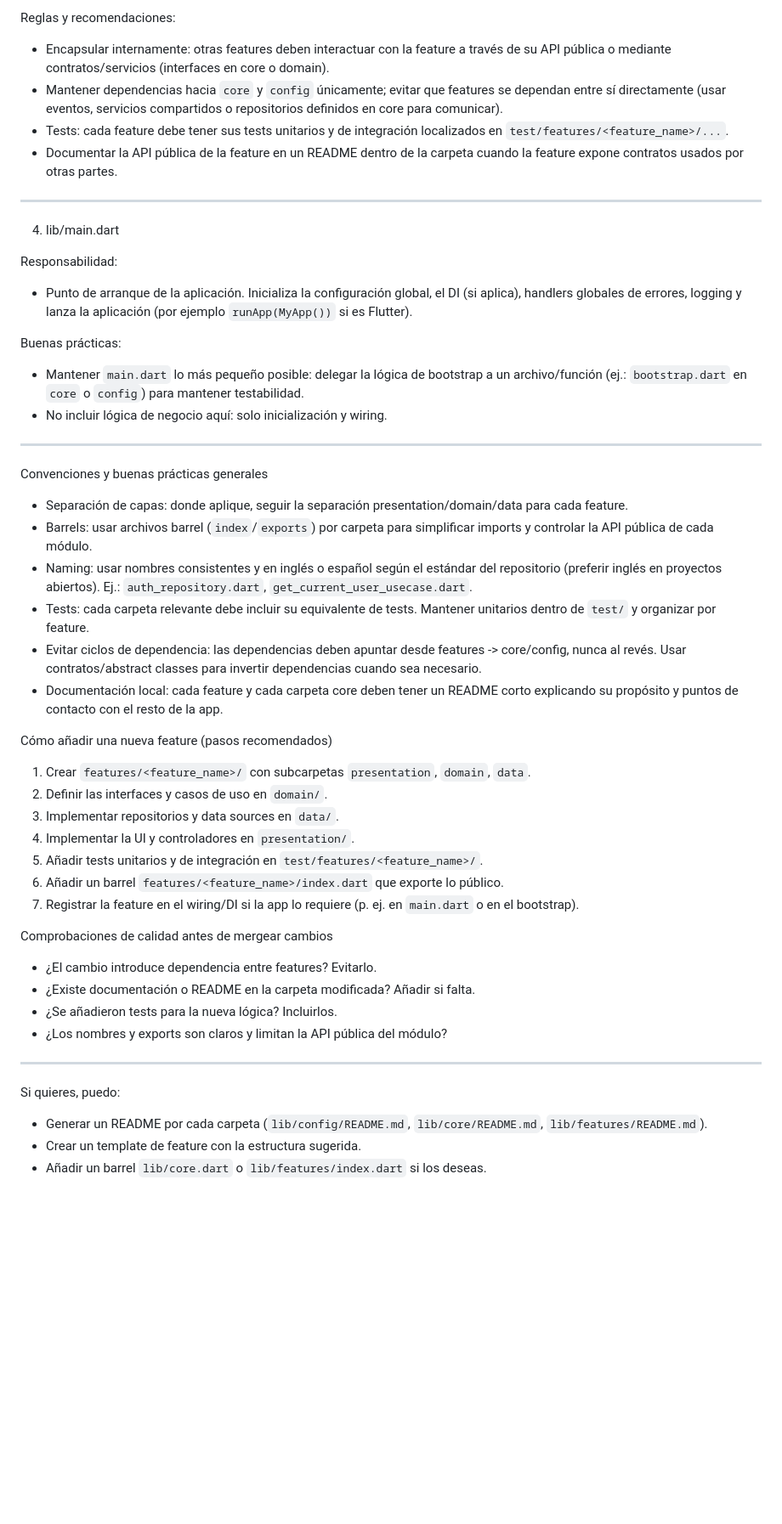
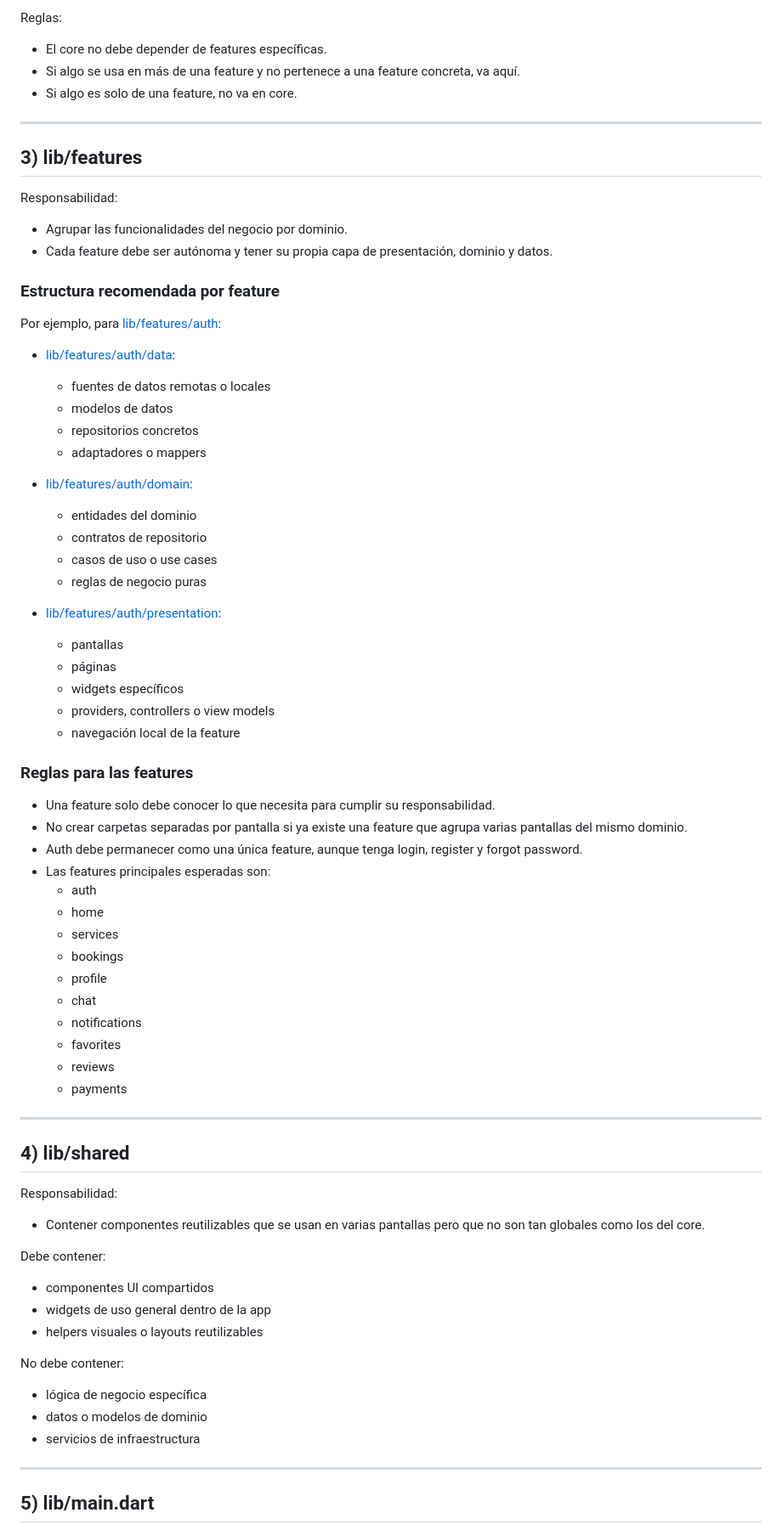
Before and after one commit to Bytevelox/manolista, a Markdown page: LIB_FOLDER_RESPONSIBILITIES.md, the part around one of its changes. Shown at 85% size. Drawn GitHub-style; blank space fills up the shorter version.

Commit message:
Update LIB_FOLDER_RESPONSIBILITIES.md to clarify folder responsibilities and structure

```diff
--- a/LIB_FOLDER_RESPONSIBILITIES.md
+++ b/LIB_FOLDER_RESPONSIBILITIES.md
@@ -66,53 +56,74 @@ Estructura sugerida por feature (ejemplo `features/auth`):
 
-Reglas y recomendaciones:
-- Encapsular internamente: otras features deben interactuar con la feature a través de su API pública o mediante contratos/servicios (interfaces en core o domain).
-- Mantener dependencias hacia `core` y `config` únicamente; evitar que features se dependan entre sí directamente (usar eventos, servicios compartidos o repositorios definidos en core para comunicar).
-- Tests: cada feature debe tener sus tests unitarios y de integración localizados en `test/features/<feature_name>/...`.
-- Documentar la API pública de la feature en un README dentro de la carpeta cuando la feature expone contratos usados por otras partes.
+Reglas:
+- El core no debe depender de features específicas.
+- Si algo se usa en más de una feature y no pertenece a una feature concreta, va aquí.
+- Si algo es solo de una feature, no va en core.
 
 ---
 
-4) lib/main.dart
+## 3) lib/features
 
 Responsabilidad:
-- Punto de arranque de la aplicación. Inicializa la configuración global, el DI (si aplica), handlers globales de errores, logging y lanza la aplicación (por ejemplo `runApp(MyApp())` si es Flutter).
+- Agrupar las funcionalidades del negocio por dominio.
+- Cada feature debe ser autónoma y tener su propia capa de presentación, dominio y datos.
 
-Buenas prácticas:
-- Mantener `main.dart` lo más pequeño posible: delegar la lógica de bootstrap a un archivo/función (ej.: `bootstrap.dart` en `core` o `config`) para mantener testabilidad.
-- No incluir lógica de negocio aquí: solo inicialización y wiring.
+### Estructura recomendada por feature
+
+Por ejemplo, para [lib/features/auth](lib/features/auth):
+
+- [lib/features/auth/data](lib/features/auth/data):
+  - fuentes de datos remotas o locales
+  - modelos de datos
+  - repositorios concretos
+  - adaptadores o mappers
+
+- [lib/features/auth/domain](lib/features/auth/domain):
+  - entidades del dominio
+  - contratos de repositorio
+  - casos de uso o use cases
+  - reglas de negocio puras
+
+- [lib/features/auth/presentation](lib/features/auth/presentation):
+  - pantallas
+  - páginas
+  - widgets específicos
+  - providers, controllers o view models
+  - navegación local de la feature
+
+### Reglas para las features
+- Una feature solo debe conocer lo que necesita para cumplir su responsabilidad.
+- No crear carpetas separadas por pantalla si ya existe una feature que agrupa varias pantallas del mismo dominio.
+- Auth debe permanecer como una única feature, aunque tenga login, register y forgot password.
+- Las features principales esperadas son:
+  - auth
+  - home
+  - services
+  - bookings
+  - profile
+  - chat
+  - notifications
+  - favorites
+  - reviews
+  - payments
 
 ---
 
-Convenciones y buenas prácticas generales
+## 4) lib/shared
 
-- Separación de capas: donde aplique, seguir la separación presentation/domain/data para cada feature.
-- Barrels: usar archivos barrel (`index`/`exports`) por carpeta para simplificar imports y controlar la API pública de cada módulo.
-- Naming: usar nombres consistentes y en inglés o español según el estándar del repositorio (preferir inglés en proyectos abiertos). Ej.: `auth_repository.dart`, `get_current_user_usecase.dart`.
-- Tests: cada carpeta relevante debe incluir su equivalente de tests. Mantener unitarios dentro de `test/` y organizar por feature.
-- Evitar ciclos de dependencia: las dependencias deben apuntar desde features -> core/config, nunca al revés. Usar contratos/abstract classes para invertir dependencias cuando sea necesario.
-- Documentación local: cada feature y cada carpeta core deben tener un README corto explicando su propósito y puntos de contacto con el resto de la app.
+Responsabilidad:
+- Contener componentes reutilizables que se usan en varias pantallas pero que no son tan globales como los del core.
 
-Cómo añadir una nueva feature (pasos recomendados)
+Debe contener:
+- componentes UI compartidos
+- widgets de uso general dentro de la app
+- helpers visuales o layouts reutilizables
 
-1. Crear `features/<feature_name>/` con subcarpetas `presentation`, `domain`, `data`.
-2. Definir las interfaces y casos de uso en `domain/`.
-3. Implementar repositorios y data sources en `data/`.
-4. Implementar la UI y controladores en `presentation/`.
-5. Añadir tests unitarios y de integración en `test/features/<feature_name>/`.
-6. Añadir un barrel `features/<feature_name>/index.dart` que exporte lo público.
-7. Registrar la feature en el wiring/DI si la app lo requiere (p. ej. en `main.dart` o en el bootstrap).
-
-Comprobaciones de calidad antes de mergear cambios
-
-- ¿El cambio introduce dependencia entre features? Evitarlo.
-- ¿Existe documentación o README en la carpeta modificada? Añadir si falta.
-- ¿Se añadieron tests para la nueva lógica? Incluirlos.
-- ¿Los nombres y exports son claros y limitan la API pública del módulo?
+No debe contener:
+- lógica de negocio específica
+- datos o modelos de dominio
+- servicios de infraestructura
 
 ---
 
-Si quieres, puedo:
-- Generar un README por cada carpeta (`lib/config/README.md`, `lib/core/README.md`, `lib/features/README.md`).
-- Crear un template de feature con la estructura sugerida.
-- Añadir un barrel `lib/core.dart` o `lib/features/index.dart` si los deseas.
+## 5) lib/main.dart
 
```
Also changed, not shown: other parts of LIB_FOLDER_RESPONSIBILITIES.md (+93 -46 lines).
